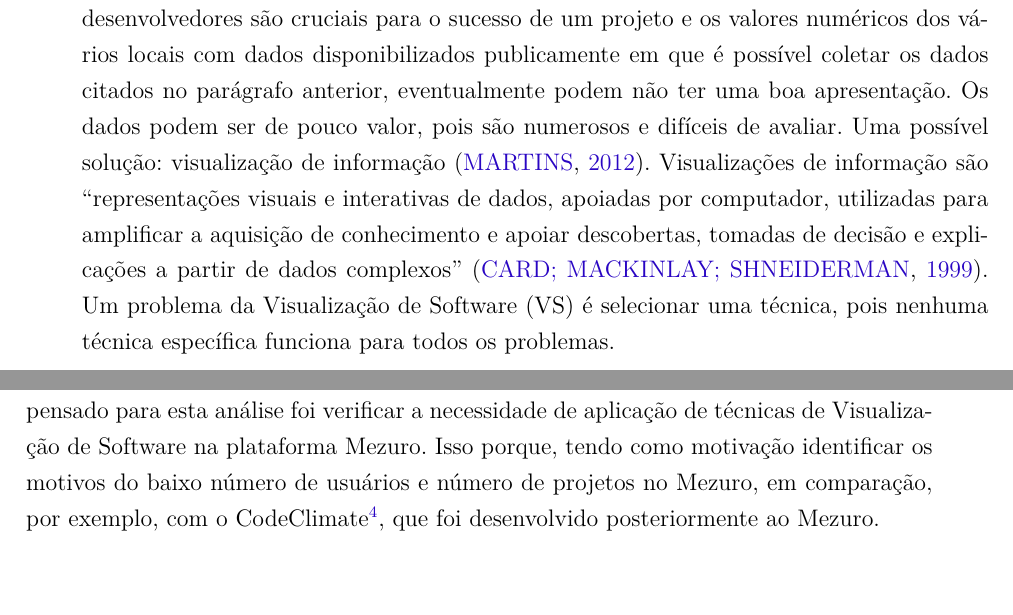
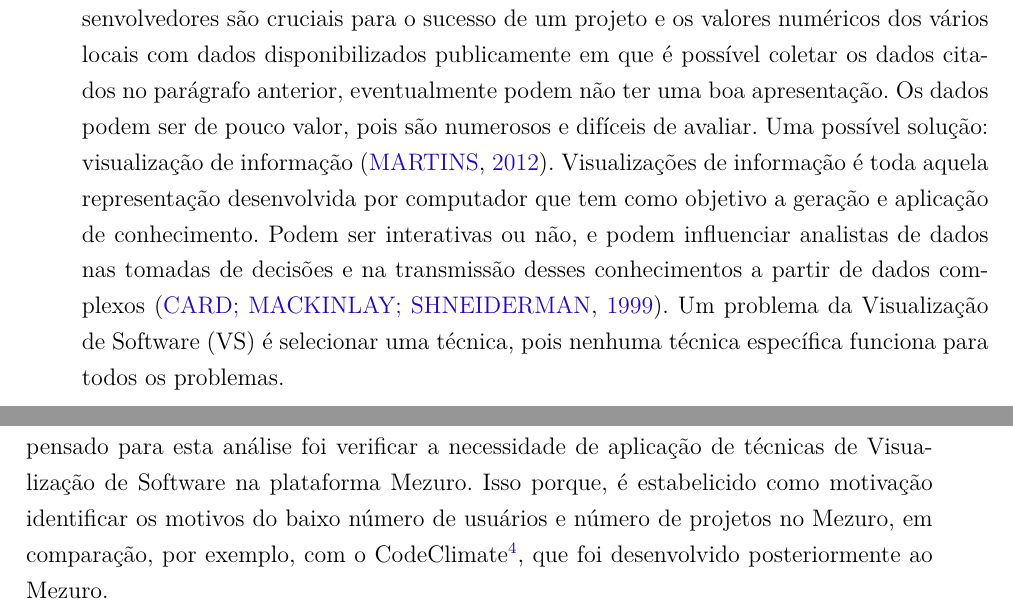
Before and after one commit to alvarofernandoms/tcc, a LaTeX thesis (tcc.tex, which reads capitulos/1-introducao.tex): two parts of pages 23 and 24 of 75, joined at a grey line, cut so that both start at the same text. Compiled offline with pdfLaTeX.

Commit message:
:one: Modificações pós revisão

```diff
--- a/capitulos/1-introducao.tex
+++ b/capitulos/1-introducao.tex
@@ -13,22 +10,19 @@ de mensagens entre membros do projeto em listas de e-mail, artigos escritos por
 acadêmicos que buscam fama, entre outros \cite{messias2012}
 \cite{benkler2006wealth}.
 
-% TODO: evitar citações diretas - procurar mais lugares no texto
-
 É preciso processar esses dados de forma correta. E considerando também que
 desenvolvedores são cruciais para o sucesso de um projeto e os valores
 numéricos dos vários locais com dados disponibilizados publicamente em que é
 possível coletar os dados citados no parágrafo anterior, eventualmente podem não ter
 uma boa apresentação. Os dados podem ser de pouco valor, pois são numerosos e
 difíceis de avaliar. Uma possível solução: visualização de informação
-\cite{messias2012}. Visualizações de informação são ``representações visuais e
-interativas de dados, apoiadas por computador, utilizadas para amplificar a
-aquisição de conhecimento e apoiar descobertas, tomadas de decisão e
-explicações a partir de dados complexos'' \cite{card1999readings}. Um problema
-da Visualização de Software (VS) é selecionar uma técnica, pois nenhuma técnica
-específica funciona para todos os problemas.
-
-% Subtítulo aqui?
+\cite{messias2012}. Visualizações de informação é toda aquela representação
+desenvolvida por computador que tem como objetivo a geração e aplicação de
+conhecimento. Podem ser interativas ou não, e podem influenciar analistas de
+dados nas tomadas de decisões e na transmissão desses conhecimentos a partir de
+dados complexos \cite{card1999readings}. Um problema da Visualização de Software
+(VS) é selecionar uma técnica, pois nenhuma técnica específica funciona para
+todos os problemas.
 
 O software livre apresenta certas vantagens em detrimento do software restrito.
 Geralmente licenciado sob as definições da
@@ -52,7 +46,7 @@ Neste trabalho, é apresentada uma análise exploratória da plataforma livre
 Mezuro\footnote{\url{http://mezuro.org/}}, que é uma ferramenta de monitoramento
 de código-fonte. O primeiro objetivo pensado para esta análise foi verificar a
 necessidade de aplicação de técnicas de Visualização de Software na plataforma
-Mezuro. Isso porque, tendo como motivação identificar os motivos do
+Mezuro. Isso porque, é estabelicido como motivação identificar os motivos do
 baixo número de usuários e número de projetos no Mezuro, em comparação, por
 exemplo, com o CodeClimate\footnote{\url{https://codeclimate.com/}}, que foi
 desenvolvido posteriormente ao Mezuro.
```
Also changed, not shown: capitulos/1-introducao.tex (7 more changed lines).
